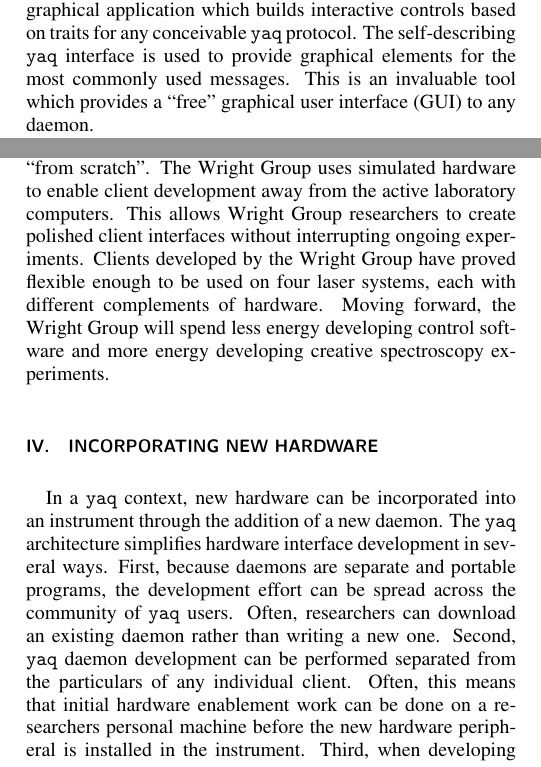
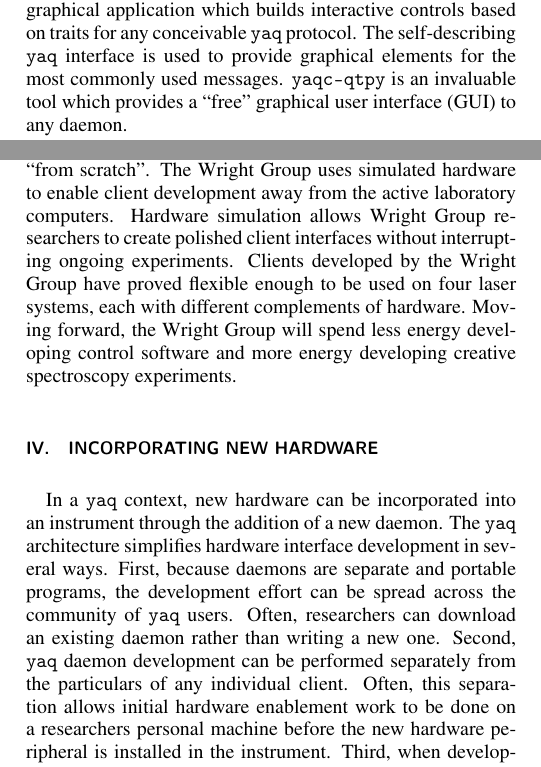
Before and after one commit to yaq-project/yaq-protocol-publication, a LaTeX paper (paper.tex): two parts of the columns of pages 3 and 4 of 7, joined at a grey line, cut so that both start at the same text. Compiled offline with pdfLaTeX.

Commit message:
JCW comments

```diff
--- a/paper.tex
+++ b/paper.tex
@@ -207,7 +207,7 @@ Each client object provides Python methods for each Avro message specified by th
 In the middle, the same three hardware peripherals are represented in an interactive, graphical form.
 \texttt{yaqc-qtpy}\footnote{\texttt{yaqc-qtpy} available on PyPI at https://pypi.org/project/yaqc-qtpy/} is a graphical application which builds interactive controls based on traits for any conceivable \yaq{} protocol.
 The self-describing \yaq{} interface is used to provide graphical elements for the most commonly used messages.
-This is an invaluable tool which provides a ``free'' graphical user interface (GUI) to any daemon.
+\texttt{yaqc-qtpy} is an invaluable tool which provides a ``free'' graphical user interface (GUI) to any daemon.
 
 At the bottom, we show several features associated with the integration between \yaq{} and the Bluesky project\cite{AllanDanielB2019a}.
 Bluesky provides a powerful orchestration layer for conducting and recording data for a wide variety of experimental procedures.
@@ -235,7 +235,7 @@ The Wright Group at UW-Madison needs to orchestrate a large variety of hardware
 This need for exquisite hardware control has resulted in several prior attempts at ``home-built'' orchestration software \cite{CarlsonRogerJohn1988a, MeyerKentAlbert2004b, KainSchuyler2017a, ThompsonBlaiseJonathan2018a, SundenKyle2022}.
 Now, using \yaq{}, the Wright Group has been able to move to Bluesky rather than inventing their own sophisticated control software ``from scratch''.
 The Wright Group uses simulated hardware to enable client development away from the active laboratory computers.
-This allows Wright Group researchers to create polished client interfaces without interrupting  ongoing experiments.
+Hardware simulation allows Wright Group researchers to create polished client interfaces without interrupting  ongoing experiments.
 Clients developed by the Wright Group have proved flexible enough to be used on four laser systems, each with different complements of hardware.
 Moving forward, the Wright Group will spend less energy developing control software and more energy developing creative spectroscopy experiments.
 
@@ -245,8 +245,8 @@ In a \yaq{} context, new hardware can be incorporated into an instrument through
 The \yaq{} architecture simplifies hardware interface development in several ways.
 First, because daemons are separate and portable programs, the development effort can be spread across the community of \yaq{} users.
 Often, researchers can download an existing daemon rather than writing a new one.
-Second, \yaq{} daemon development can be performed separated from the particulars of any individual client.
-Often, this means that initial hardware enablement work can be done on a researchers personal machine before the new hardware peripheral is installed in the instrument.
+Second, \yaq{} daemon development can be performed separately from the particulars of any individual client.
+Often, this separation allows initial hardware enablement work to be done on a researchers personal machine before the new hardware peripheral is installed in the instrument.
 Third, when developing trait-compliant protocols, it becomes easy to design and fully test your hardware interface.
 Traits are unambiguous and well-described, making an obvious target for development.
 Tooling exists to verify full trait compliance, for example you can use \texttt{yaqc-qtpy} to provide a graphical program to interact with your hardware immediately.
```
Also changed, not shown: paper.pdf, paper.tex (10 more changed lines).
